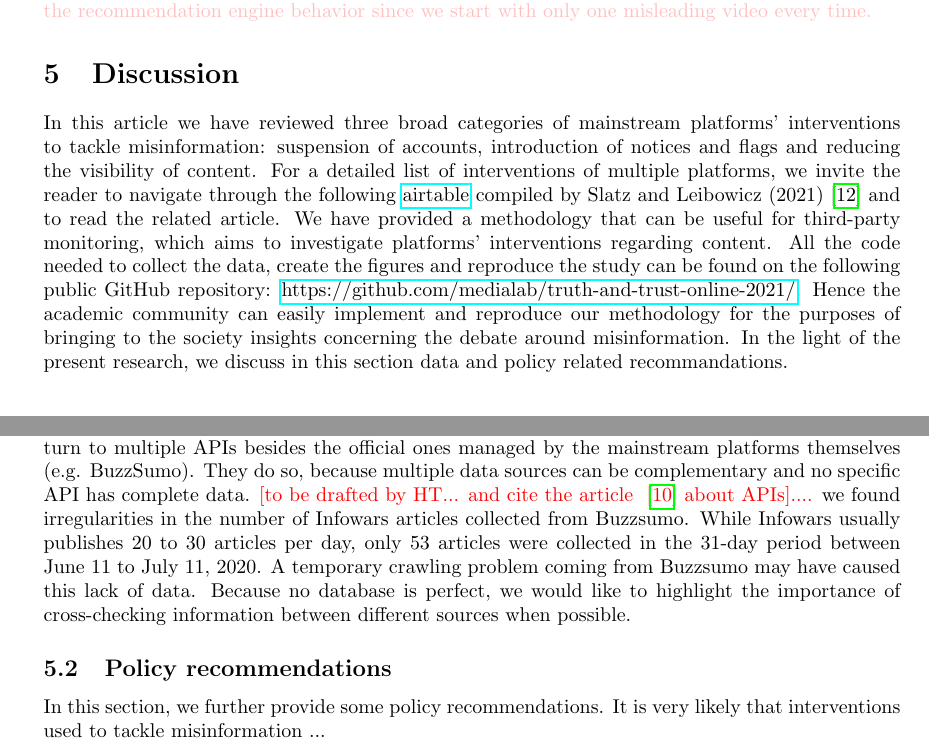
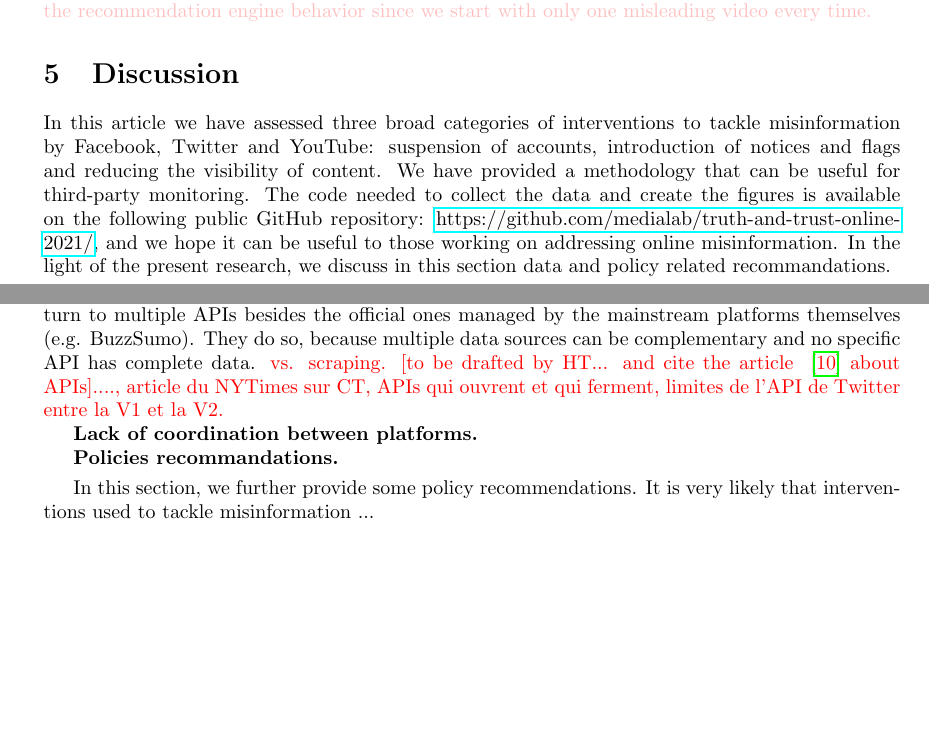
Before and after one commit to medialab/webclim_misinformation_related_interventions, a LaTeX document (article/draft.tex): two parts of pages 18 and 20 of 24, joined at a grey line, cut so that both start at the same text, the shorter picture padded with empty space. Compiled offline with pdfLaTeX.

Commit message:
small changes after discussion with Shaden

```diff
--- a/article/draft.tex
+++ b/article/draft.tex
@@ -598,5 +598,5 @@ To examine this effect, we designed an experiment that simulates user behavior i
 
 \section{Discussion}
 
-In this article we have reviewed three broad categories of mainstream platforms' interventions to tackle misinformation: suspension of accounts, introduction of notices and flags and reducing the visibility of content. For a detailed list of interventions of multiple platforms, we invite the reader to navigate through the following \href{https://airtable.com/shrO0ooI9WSEfIUhb/tblAWQwFOiihKdQjm/viwZLAOzLK1NQ0c2n?blocks=hide}{airtable} compiled by Slatz and Leibowicz (2021)~\cite{niemanlab} and to read the related article. We have provided a methodology that can be useful for third-party monitoring, which aims to investigate platforms' interventions regarding content.  All the code needed to collect the data, create the figures and reproduce the study can be found on the following public GitHub repository: \href{https://github.com/medialab/truth-and-trust-online-2021/}{https://github.com/medialab/truth-and-trust-online-2021/}. Hence the academic community can easily implement and reproduce our methodology for the purposes of bringing to the society insights concerning the debate around misinformation. In the light of the present research, we discuss in this section data and policy related recommandations.
+In this article we have assessed three broad categories of interventions to tackle misinformation by Facebook, Twitter and YouTube: suspension of accounts, introduction of notices and flags and reducing the visibility of content. We have provided a methodology that can be useful for third-party monitoring. The code needed to collect the data and create the figures is available on the following public GitHub repository: \href{https://github.com/medialab/truth-and-trust-online-2021/}{https://github.com/medialab/truth-and-trust-online-2021/}, and we hope it can be useful to those working on addressing online misinformation. In the light of the present research, we discuss in this section data and policy related recommandations.
 
@@ -624,13 +626,17 @@ We are aware that full transparency regarding operational aspects of misinformat
 
 \smallskip
 
-{\bf Scattered data.} Third, to study online misinformation, researchers, NGOs and data journalists turn to multiple APIs besides the official ones managed by the mainstream platforms themselves (e.g. BuzzSumo). They do so, because multiple data sources can be complementary and no specific API has complete data. {\color{red} [to be drafted by HT... and cite the article ~\cite{api} about APIs]....} we found irregularities in the number of Infowars articles collected from Buzzsumo. While Infowars usually publishes $20$ to $30$ articles per day, only $53$ articles were collected in the $31$-day period between June $11$ to July $11$, 2020. A temporary crawling problem coming from Buzzsumo may have caused this lack of data. Because no database is perfect, we would like to highlight the importance of cross-checking information between different sources when possible.
+{\bf Scattered data.} Third, to study online misinformation, researchers, NGOs and data journalists turn to multiple APIs besides the official ones managed by the mainstream platforms themselves (e.g. BuzzSumo). They do so, because multiple data sources can be complementary and no specific API has complete data. {\color{red} vs. scraping. [to be drafted by HT... and cite the article ~\cite{api} about APIs]...., article du NYTimes sur CT, APIs qui ouvrent et qui ferment, limites de l'API de Twitter entre la V1 et la V2.}
 
 %There are other ways to collect data from platforms, and besides Buzzsumo, other API are also aggregating data from multiple social platforms. For example Newsguard, blablabla... In this tweet, we can see the interface of XXX being used in this study from a data journalist: \href{https://twitter.com/Shayan86/status/1394742784683298818/photo/2}{ex}
 
-%Finally, we found irregularities in the number of Infowars articles collected from Buzzsumo. While Infowars usually publishes $20$ to $30$ articles per day, only $53$ articles were collected in the $31$-day period between June $11$ to July $11$, 2020. A temporary crawling problem coming from Buzzsumo may have caused this lack of data. Because no database is perfect, we would like to highlight the importance of cross-checking information between different sources when possible.
 
-\subsection{Policy recommendations}
+{\bf Lack of coordination between platforms.}
+
+{\bf Policies recommandations.}
+
+\smallskip
+%\subsection{Policy recommendations}
 
 
 In this section, we further provide some policy recommendations. It is very likely that interventions used to tackle misinformation ...
```
Also changed, not shown: article/draft.tex (14 more changed lines).
